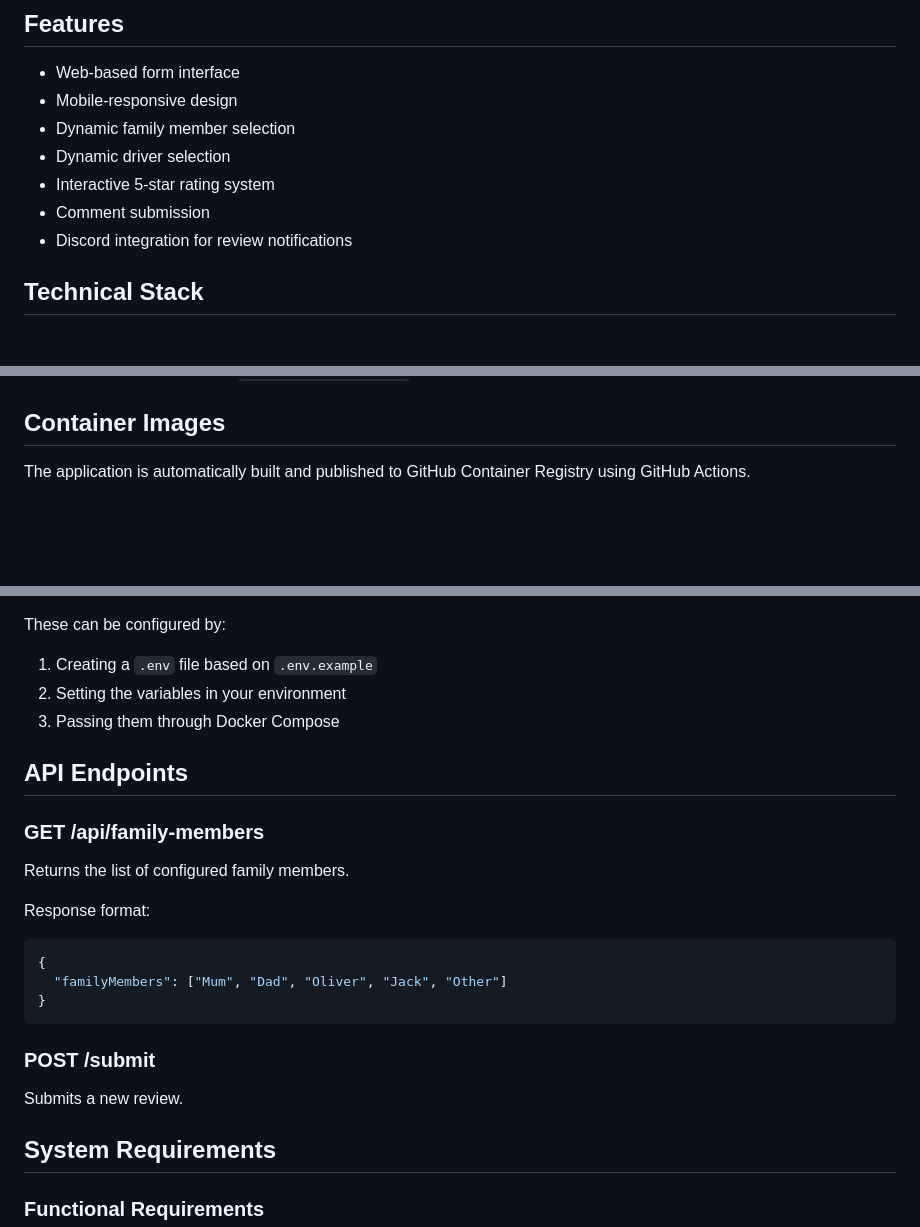
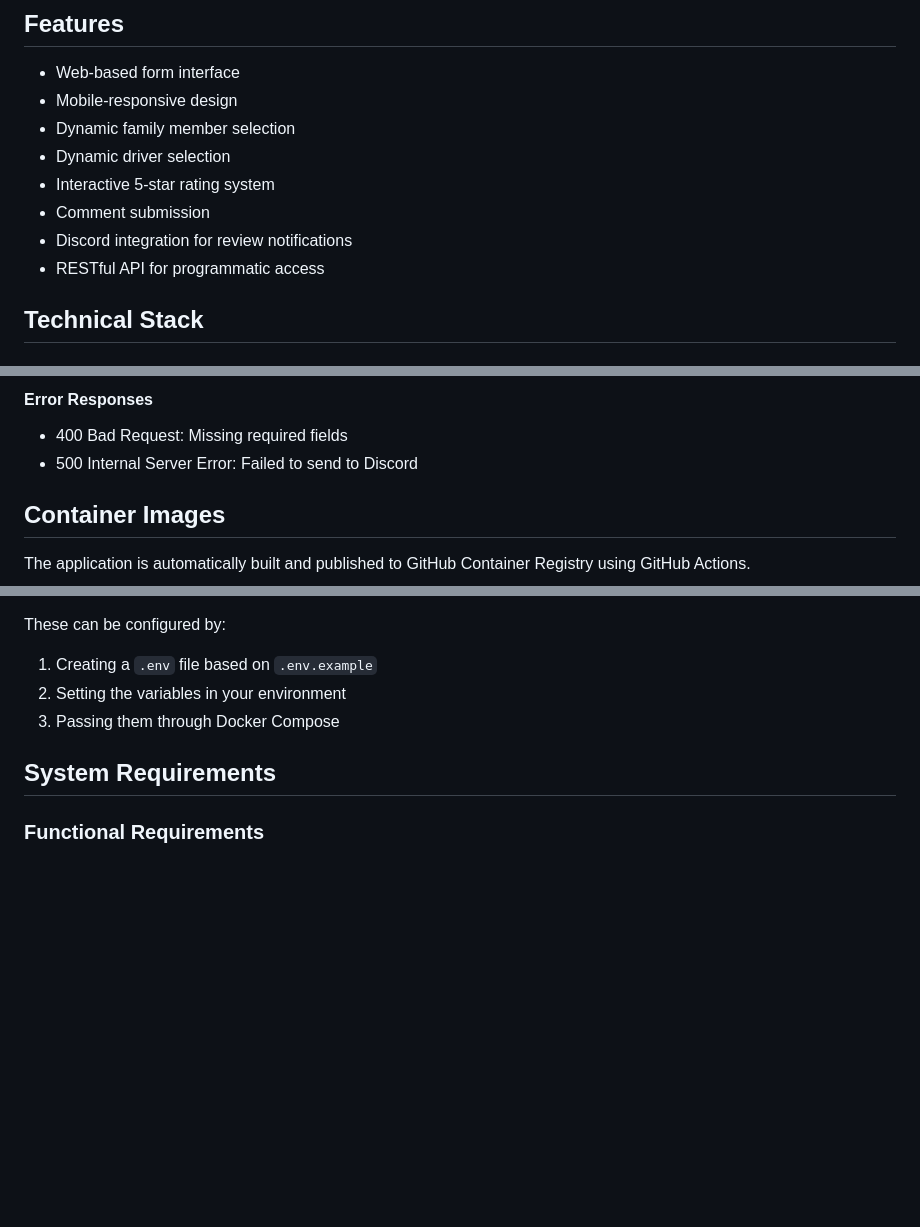
Before and after one commit to d3v0ps-cloud/ratemyride, a Markdown page: README.md, 3 parts joined by grey strips. Drawn GitHub-style; blank space fills up the shorter version.

````diff
--- a/README.md
+++ b/README.md
@@ -15,6 +15,7 @@ This application allows family members to submit reviews of drivers, including r
 - Interactive 5-star rating system
 - Comment submission
 - Discord integration for review notifications
+- RESTful API for programmatic access
 
 ## Technical Stack
 
@@ -86,3 +156,7 @@ This application allows family members to submit reviews of drivers, including r
+#### Error Responses
+- 400 Bad Request: Missing required fields
+- 500 Internal Server Error: Failed to send to Discord
+
 ## Container Images
 
 The application is automatically built and published to GitHub Container Registry using GitHub Actions.
@@ -130,21 +204,6 @@ These can be configured by:
 1. Creating a `.env` file based on `.env.example`
 2. Setting the variables in your environment
 3. Passing them through Docker Compose
-
-## API Endpoints
-
-### GET /api/family-members
-Returns the list of configured family members.
-
-Response format:
-```json
-{
-  "familyMembers": ["Mum", "Dad", "Oliver", "Jack", "Other"]
-}
-```
-
-### POST /submit
-Submits a new review.
 
 ## System Requirements
 
````
Also changed, not shown: other parts of README.md (+69 -0 lines).
